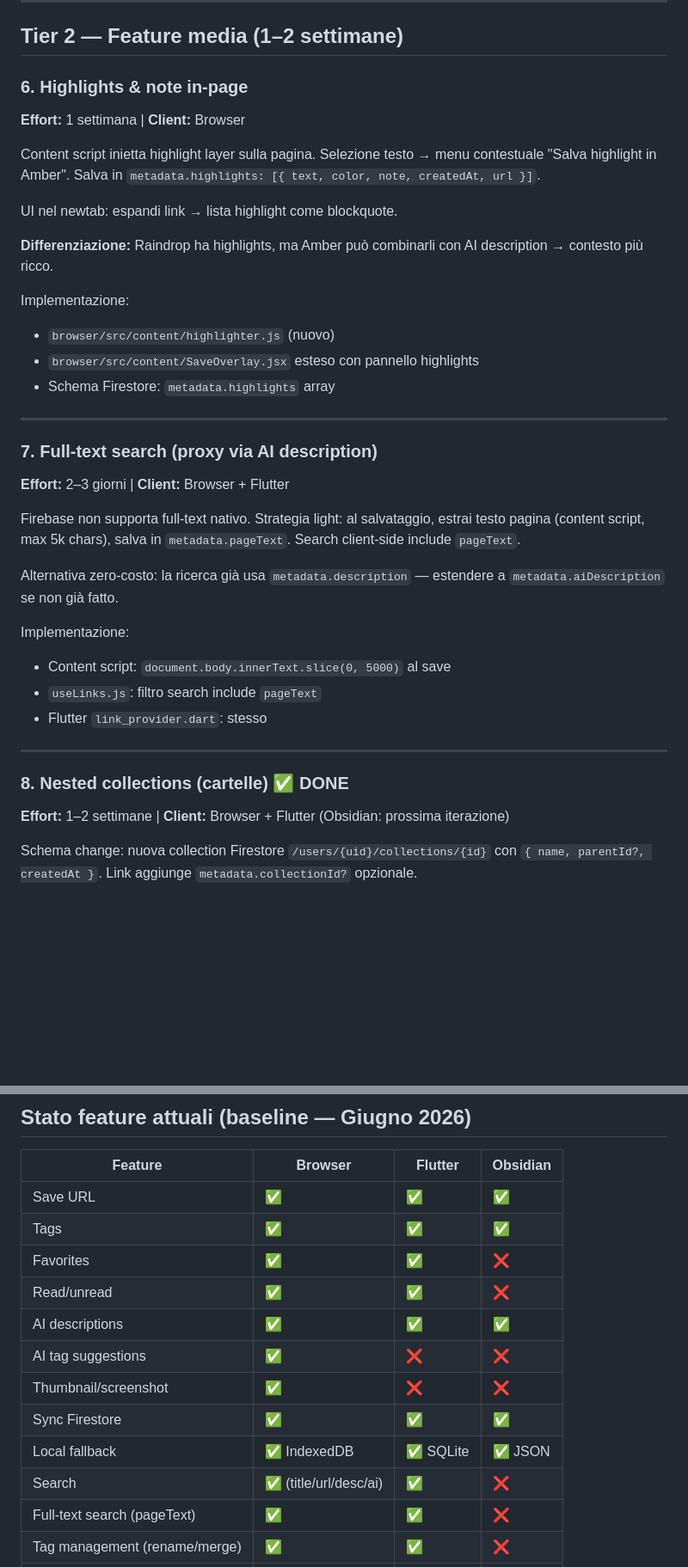
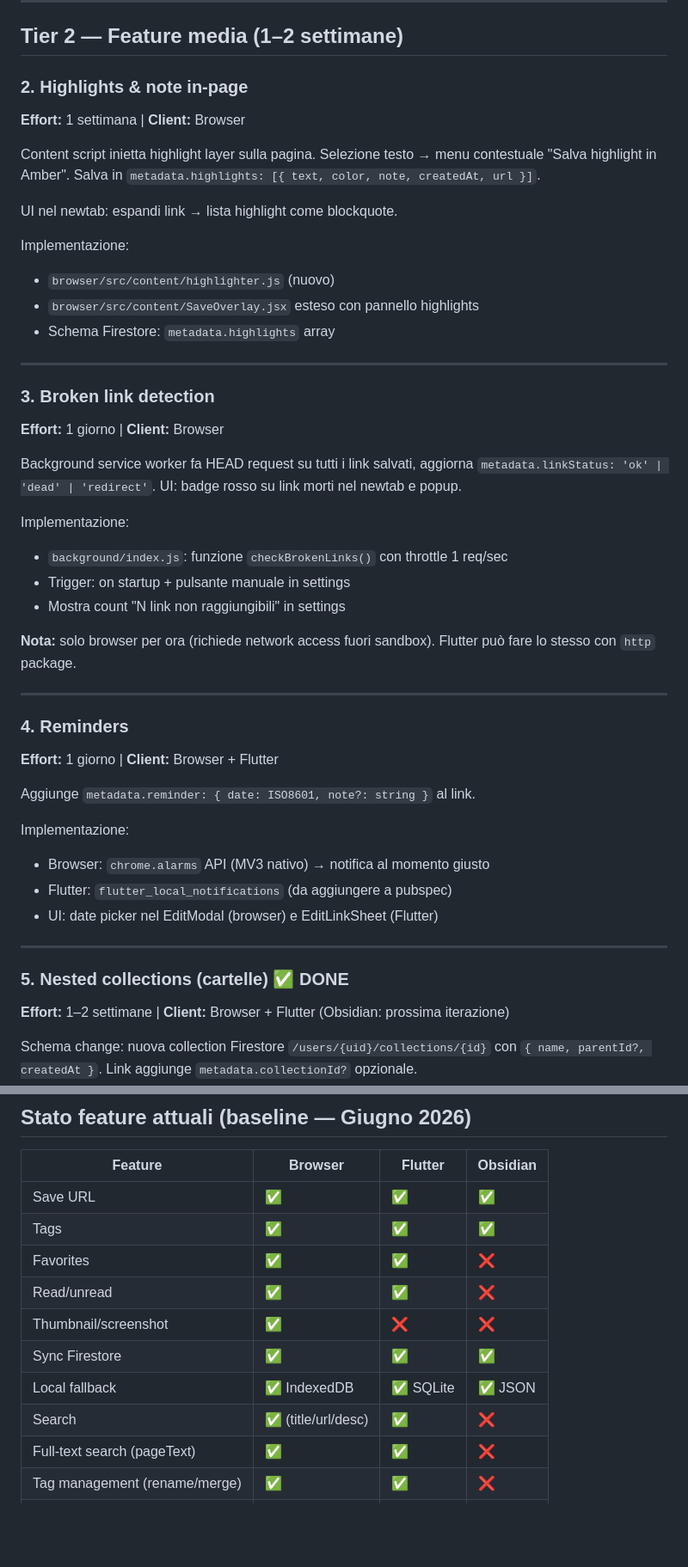
Before and after one commit to vscaperrotta/amber-link-manager, a Markdown page: docs/ROADMAP.md, 2 parts joined by grey strips. Shown at 86% size. Drawn GitHub-style; blank space fills up the shorter version.

```diff
--- a/docs/ROADMAP.md
+++ b/docs/ROADMAP.md
@@ -145,14 +210,12 @@ Implementazione: funzione pura `estimateReadingTime(text: string): number`, aggi
 
 ## Tier 2 — Feature media (1–2 settimane)
 
-### 6. Highlights & note in-page
+### 2. Highlights & note in-page
 **Effort:** 1 settimana | **Client:** Browser
 
 Content script inietta highlight layer sulla pagina. Selezione testo → menu contestuale "Salva highlight in Amber". Salva in `metadata.highlights: [{ text, color, note, createdAt, url }]`.
 
 UI nel newtab: espandi link → lista highlight come blockquote.
-
-**Differenziazione:** Raindrop ha highlights, ma Amber può combinarli con AI description → contesto più ricco.
 
 Implementazione:
 - `browser/src/content/highlighter.js` (nuovo)
@@ -161,21 +224,33 @@ Implementazione:
 
 ---
 
-### 7. Full-text search (proxy via AI description)
-**Effort:** 2–3 giorni | **Client:** Browser + Flutter
+### 3. Broken link detection
+**Effort:** 1 giorno | **Client:** Browser
 
-Firebase non supporta full-text nativo. Strategia light: al salvataggio, estrai testo pagina (content script, max 5k chars), salva in `metadata.pageText`. Search client-side include `pageText`.
-
-Alternativa zero-costo: la ricerca già usa `metadata.description` — estendere a `metadata.aiDescription` se non già fatto.
+Background service worker fa HEAD request su tutti i link salvati, aggiorna `metadata.linkStatus: 'ok' | 'dead' | 'redirect'`. UI: badge rosso su link morti nel newtab e popup.
 
 Implementazione:
-- Content script: `document.body.innerText.slice(0, 5000)` al save
-- `useLinks.js`: filtro search include `pageText`
-- Flutter `link_provider.dart`: stesso
+- `background/index.js`: funzione `checkBrokenLinks()` con throttle 1 req/sec
+- Trigger: on startup + pulsante manuale in settings
+- Mostra count "N link non raggiungibili" in settings
+
+**Nota:** solo browser per ora (richiede network access fuori sandbox). Flutter può fare lo stesso con `http` package.
 
 ---
 
-### 8. Nested collections (cartelle) ✅ DONE
+### 4. Reminders
+**Effort:** 1 giorno | **Client:** Browser + Flutter
+
+Aggiunge `metadata.reminder: { date: ISO8601, note?: string }` al link.
+
+Implementazione:
+- Browser: `chrome.alarms` API (MV3 nativo) → notifica al momento giusto
+- Flutter: `flutter_local_notifications` (da aggiungere a pubspec)
+- UI: date picker nel EditModal (browser) e EditLinkSheet (Flutter)
+
+---
+
+### 5. Nested collections (cartelle) ✅ DONE
 **Effort:** 1–2 settimane | **Client:** Browser + Flutter (Obsidian: prossima iterazione)
 
 Schema change: nuova collection Firestore `/users/{uid}/collections/{id}` con `{ name, parentId?, createdAt }`. Link aggiunge `metadata.collectionId?` opzionale.
@@ -242,12 +305,10 @@ Implementazione: Firestore security rules + nuova route nella newtab SPA o pagin
 | Tags | ✅ | ✅ | ✅ |
 | Favorites | ✅ | ✅ | ❌ |
 | Read/unread | ✅ | ✅ | ❌ |
-| AI descriptions | ✅ | ✅ | ✅ |
-| AI tag suggestions | ✅ | ❌ | ❌ |
 | Thumbnail/screenshot | ✅ | ❌ | ❌ |
 | Sync Firestore | ✅ | ✅ | ✅ |
 | Local fallback | ✅ IndexedDB | ✅ SQLite | ✅ JSON |
-| Search | ✅ (title/url/desc/ai) | ✅ | ❌ |
+| Search | ✅ (title/url/desc) | ✅ | ❌ |
 | Full-text search (pageText) | ✅ | ✅ | ❌ |
 | Tag management (rename/merge) | ✅ | ✅ | ❌ |
 | Keyboard shortcuts | ✅ | ❌ | ❌ |
```
Also changed, not shown: other parts of docs/ROADMAP.md (+80 -28 lines), README.md (+6 -19 lines).
